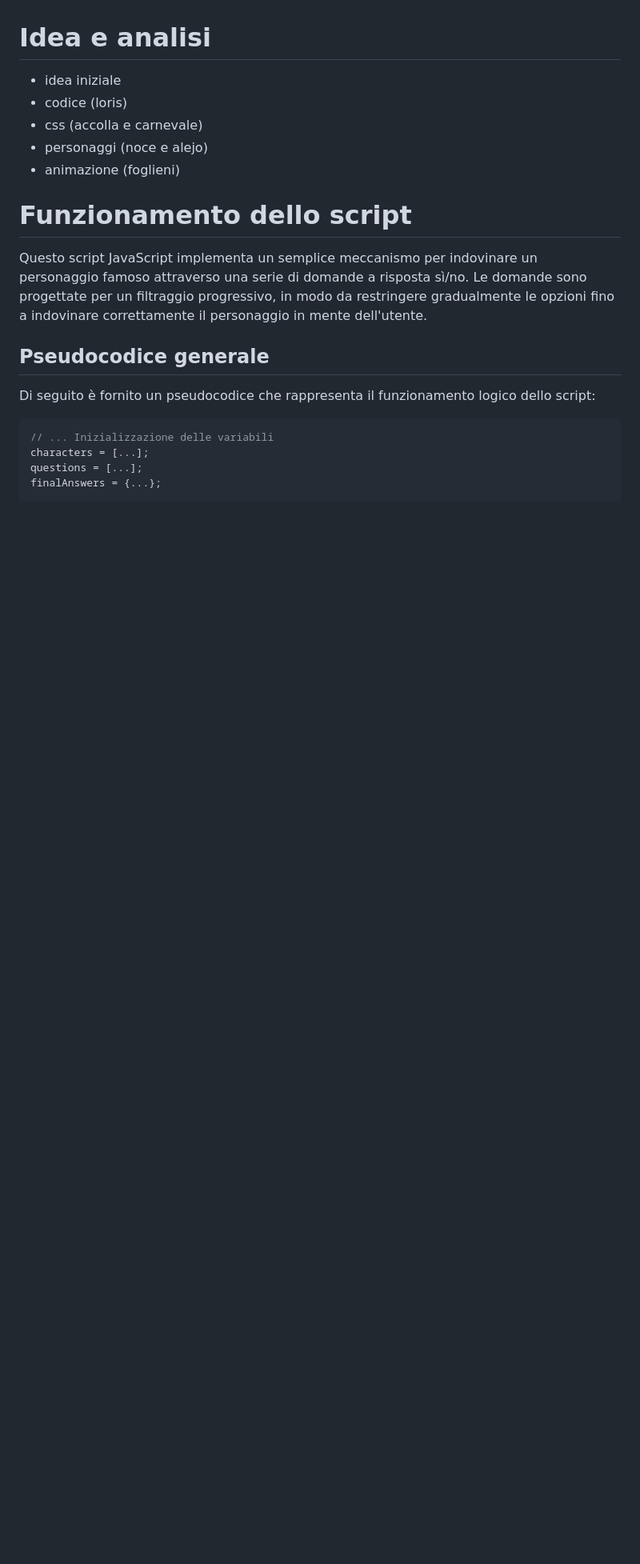
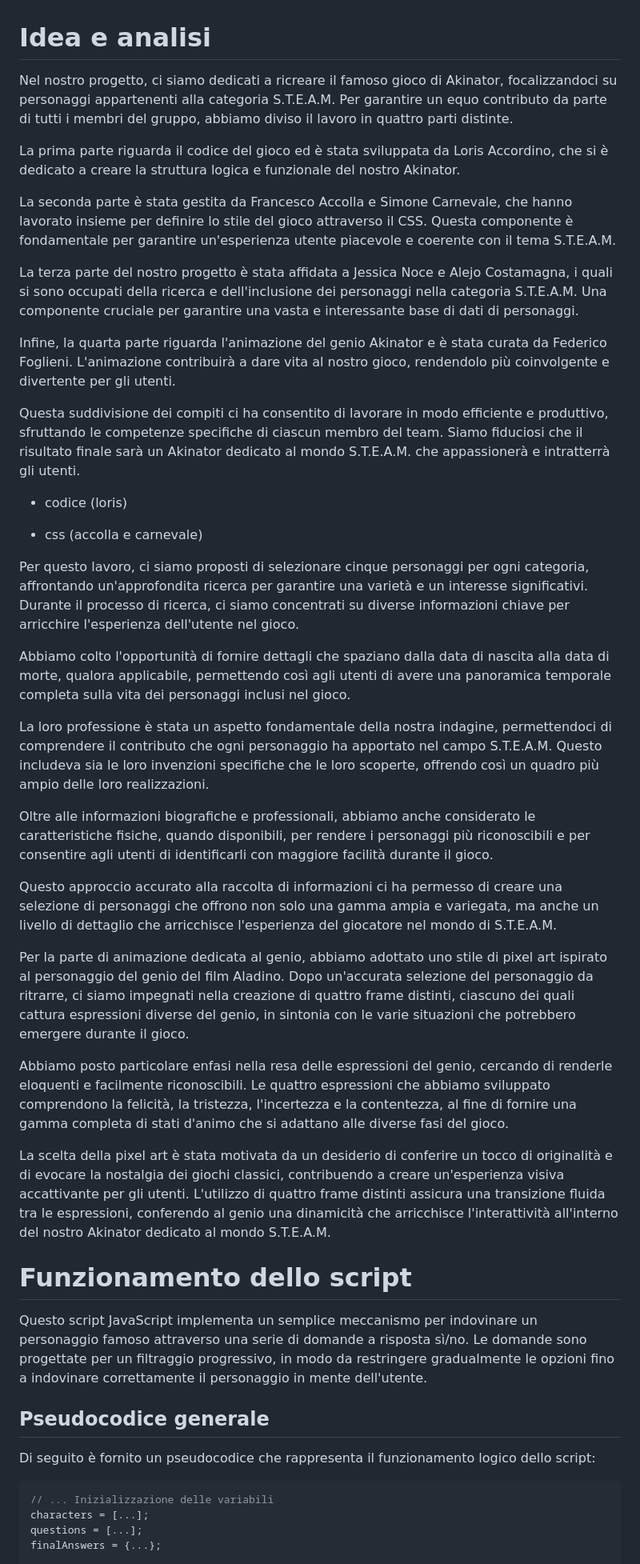
Before and after one commit to LorisAccordino/STEAM-Who, a Markdown page: README.md, the part around the change. Shown: that part at 80% size. GitHub-like rendering; blank space fills up the shorter version.

Commit message:
analisi aggiornata

```diff
--- a/README.md
+++ b/README.md
@@ -2,11 +2,41 @@
 Un quiz stile Akinator circa alcuni importanti personaggi STEAM
 
 # Idea e analisi
-- idea iniziale
+Nel nostro progetto, ci siamo dedicati a ricreare il famoso gioco di Akinator, focalizzandoci su personaggi appartenenti alla categoria S.T.E.A.M. Per garantire un equo contributo da parte di tutti i membri del gruppo, abbiamo diviso il lavoro in quattro parti distinte.
+
+La prima parte riguarda il codice del gioco ed è stata sviluppata da Loris Accordino, che si è dedicato a creare la struttura logica e funzionale del nostro Akinator.
+
+La seconda parte è stata gestita da Francesco Accolla e Simone Carnevale, che hanno lavorato insieme per definire lo stile del gioco attraverso il CSS. Questa componente è fondamentale per garantire un'esperienza utente piacevole e coerente con il tema S.T.E.A.M.
+
+La terza parte del nostro progetto è stata affidata a Jessica Noce e Alejo Costamagna, i quali si sono occupati della ricerca e dell'inclusione dei personaggi nella categoria S.T.E.A.M. Una componente cruciale per garantire una vasta e interessante base di dati di personaggi.
+
+Infine, la quarta parte riguarda l'animazione del genio Akinator e è stata curata da Federico Foglieni. L'animazione contribuirà a dare vita al nostro gioco, rendendolo più coinvolgente e divertente per gli utenti.
+
+Questa suddivisione dei compiti ci ha consentito di lavorare in modo efficiente e produttivo, sfruttando le competenze specifiche di ciascun membro del team. Siamo fiduciosi che il risultato finale sarà un Akinator dedicato al mondo S.T.E.A.M. che appassionerà e intratterrà gli utenti.
+
+
 - codice (loris)
+
+
 - css (accolla e carnevale)
-- personaggi (noce e alejo)
-- animazione (foglieni)
+
+
+Per questo lavoro, ci siamo proposti di selezionare cinque personaggi per ogni categoria, affrontando un'approfondita ricerca per garantire una varietà e un interesse significativi. Durante il processo di ricerca, ci siamo concentrati su diverse informazioni chiave per arricchire l'esperienza dell'utente nel gioco.
+
+Abbiamo colto l'opportunità di fornire dettagli che spaziano dalla data di nascita alla data di morte, qualora applicabile, permettendo così agli utenti di avere una panoramica temporale completa sulla vita dei personaggi inclusi nel gioco.
+
+La loro professione è stata un aspetto fondamentale della nostra indagine, permettendoci di comprendere il contributo che ogni personaggio ha apportato nel campo S.T.E.A.M. Questo includeva sia le loro invenzioni specifiche che le loro scoperte, offrendo così un quadro più ampio delle loro realizzazioni.
+
+Oltre alle informazioni biografiche e professionali, abbiamo anche considerato le caratteristiche fisiche, quando disponibili, per rendere i personaggi più riconoscibili e per consentire agli utenti di identificarli con maggiore facilità durante il gioco.
+
+Questo approccio accurato alla raccolta di informazioni ci ha permesso di creare una selezione di personaggi che offrono non solo una gamma ampia e variegata, ma anche un livello di dettaglio che arricchisce l'esperienza del giocatore nel mondo di S.T.E.A.M.
+
+
+Per la parte di animazione dedicata al genio, abbiamo adottato uno stile di pixel art ispirato al personaggio del genio del film Aladino. Dopo un'accurata selezione del personaggio da ritrarre, ci siamo impegnati nella creazione di quattro frame distinti, ciascuno dei quali cattura espressioni diverse del genio, in sintonia con le varie situazioni che potrebbero emergere durante il gioco.
+
+Abbiamo posto particolare enfasi nella resa delle espressioni del genio, cercando di renderle eloquenti e facilmente riconoscibili. Le quattro espressioni che abbiamo sviluppato comprendono la felicità, la tristezza, l'incertezza e la contentezza, al fine di fornire una gamma completa di stati d'animo che si adattano alle diverse fasi del gioco.
+
+La scelta della pixel art è stata motivata da un desiderio di conferire un tocco di originalità e di evocare la nostalgia dei giochi classici, contribuendo a creare un'esperienza visiva accattivante per gli utenti. L'utilizzo di quattro frame distinti assicura una transizione fluida tra le espressioni, conferendo al genio una dinamicità che arricchisce l'interattività all'interno del nostro Akinator dedicato al mondo S.T.E.A.M.
 
 # Funzionamento dello script
 Questo script JavaScript implementa un semplice meccanismo per indovinare un personaggio famoso attraverso una serie di domande a risposta sì/no.
```
